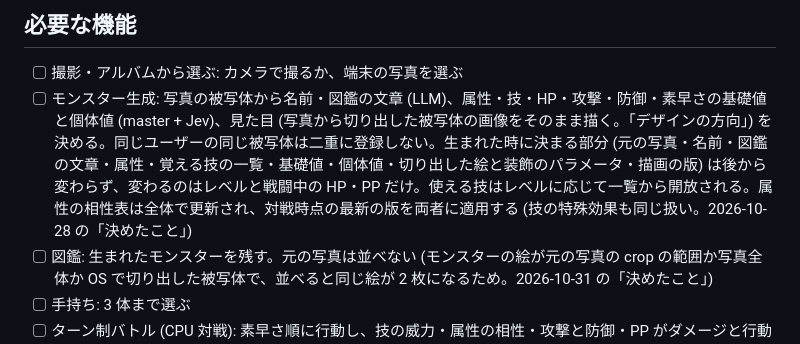
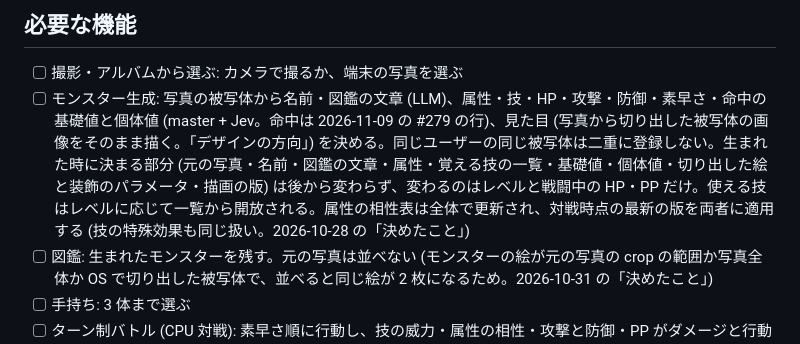
Before and after one commit to bannzai/snapmon, a Markdown page: documents/DIRECTION.md, the part around one of its changes. GitHub-like rendering.

```diff
--- a/documents/DIRECTION.md
+++ b/documents/DIRECTION.md
@@ -24,7 +24,7 @@ launched_at:
 ## 必要な機能
 
 - [ ] 撮影・アルバムから選ぶ: カメラで撮るか、端末の写真を選ぶ
-- [ ] モンスター生成: 写真の被写体から名前・図鑑の文章 (LLM)、属性・技・HP・攻撃・防御・素早さの基礎値と個体値 (master + Jev)、見た目 (写真から切り出した被写体の画像をそのまま描く。「デザインの方向」) を決める。同じユーザーの同じ被写体は二重に登録しない。生まれた時に決まる部分 (元の写真・名前・図鑑の文章・属性・覚える技の一覧・基礎値・個体値・切り出した絵と装飾のパラメータ・描画の版) は後から変わらず、変わるのはレベルと戦闘中の HP・PP だけ。使える技はレベルに応じて一覧から開放される。属性の相性表は全体で更新され、対戦時点の最新の版を両者に適用する (技の特殊効果も同じ扱い。2026-10-28 の「決めたこと」)
+- [ ] モンスター生成: 写真の被写体から名前・図鑑の文章 (LLM)、属性・技・HP・攻撃・防御・素早さ・命中の基礎値と個体値 (master + Jev。命中は 2026-11-09 の #279 の行)、見た目 (写真から切り出した被写体の画像をそのまま描く。「デザインの方向」) を決める。同じユーザーの同じ被写体は二重に登録しない。生まれた時に決まる部分 (元の写真・名前・図鑑の文章・属性・覚える技の一覧・基礎値・個体値・切り出した絵と装飾のパラメータ・描画の版) は後から変わらず、変わるのはレベルと戦闘中の HP・PP だけ。使える技はレベルに応じて一覧から開放される。属性の相性表は全体で更新され、対戦時点の最新の版を両者に適用する (技の特殊効果も同じ扱い。2026-10-28 の「決めたこと」)
 - [ ] 図鑑: 生まれたモンスターを残す。元の写真は並べない (モンスターの絵が元の写真の crop の範囲か写真全体か OS で切り出した被写体で、並べると同じ絵が 2 枚になるため。2026-10-31 の「決めたこと」)
 - [ ] 手持ち: 3 体まで選ぶ
 - [ ] ターン制バトル (CPU 対戦): 素早さ順に行動し、技の威力・属性の相性・攻撃と防御・PP がダメージと行動に効く。1 戦ごとに、戦闘に出た手持ちのレベルが勝敗に関係なく 1 上がる
```
Also changed, not shown: other parts of documents/DIRECTION.md (+1 -0 lines), documents/game-rules.md (+8 -5 lines).
